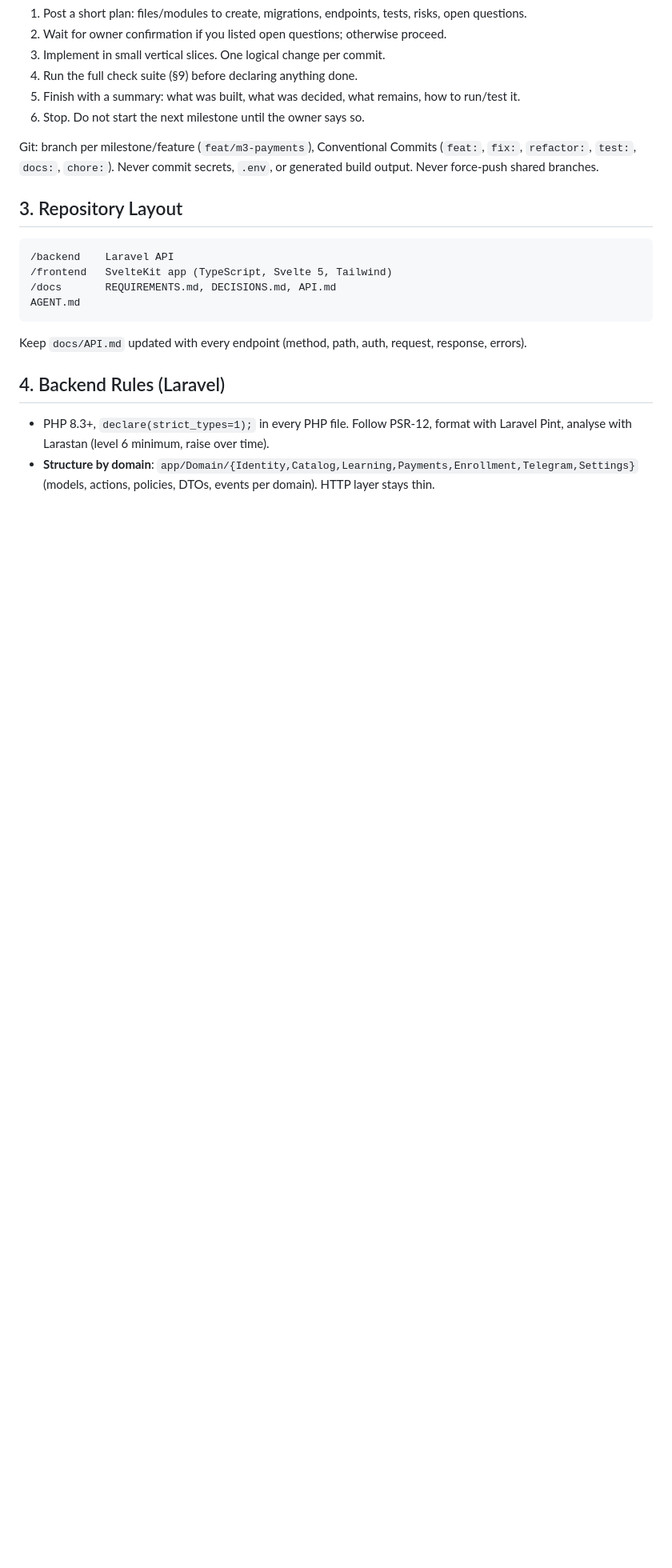
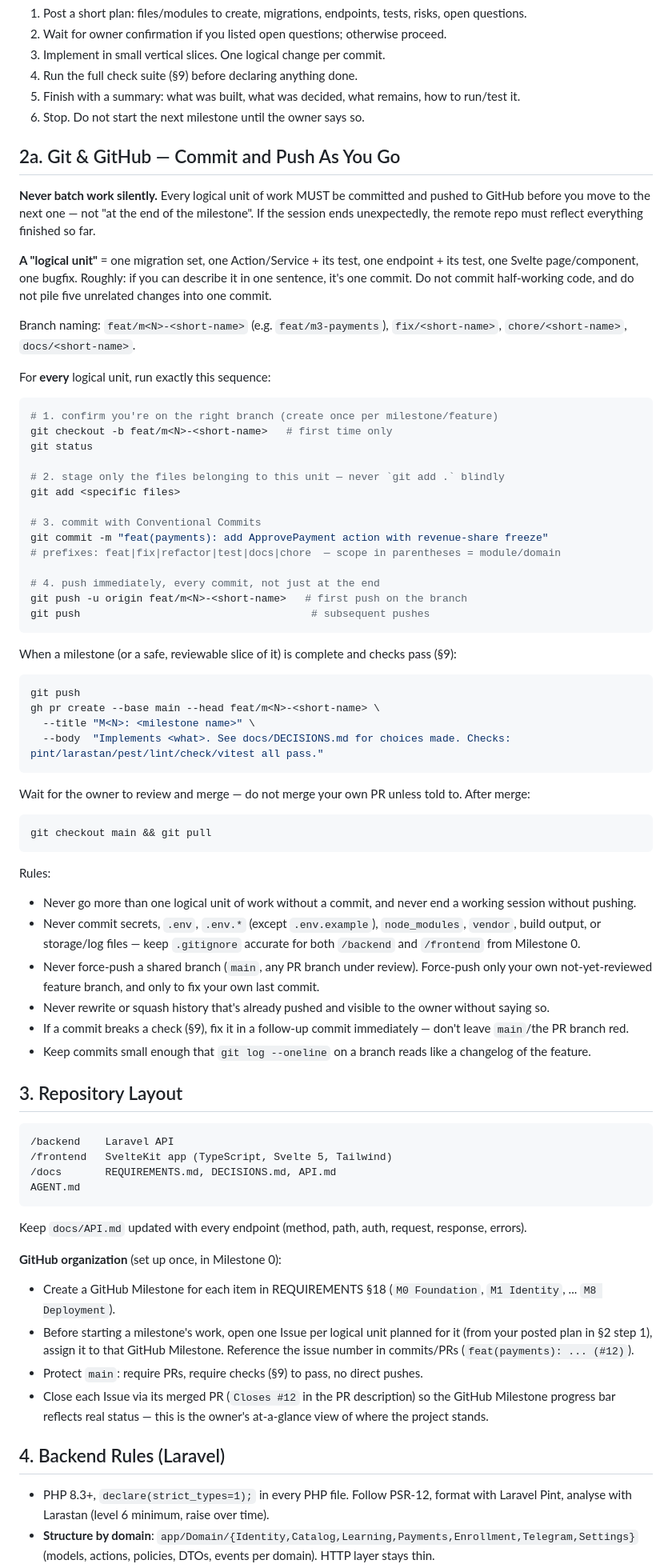
Before and after one commit to waseemsaher/CYF, a Markdown page: AGENT.md, the part around the change. Shown at 80% size. GitHub-like rendering; blank space fills up the shorter version.

Commit message:
feat(git): enhance commit and push guidelines for logical units of work

````diff
--- a/AGENT.md
+++ b/AGENT.md
@@ -25,7 +25,50 @@ For each milestone:
 5. Finish with a summary: what was built, what was decided, what remains, how to run/test it.
 6. Stop. Do not start the next milestone until the owner says so.
 
-Git: branch per milestone/feature (`feat/m3-payments`), Conventional Commits (`feat:`, `fix:`, `refactor:`, `test:`, `docs:`, `chore:`). Never commit secrets, `.env`, or generated build output. Never force-push shared branches.
+## 2a. Git & GitHub — Commit and Push As You Go
+**Never batch work silently.** Every logical unit of work MUST be committed and pushed to GitHub before you move to the next one — not "at the end of the milestone". If the session ends unexpectedly, the remote repo must reflect everything finished so far.
+
+**A "logical unit"** = one migration set, one Action/Service + its test, one endpoint + its test, one Svelte page/component, one bugfix. Roughly: if you can describe it in one sentence, it's one commit. Do not commit half-working code, and do not pile five unrelated changes into one commit.
+
+Branch naming: `feat/m<N>-<short-name>` (e.g. `feat/m3-payments`), `fix/<short-name>`, `chore/<short-name>`, `docs/<short-name>`.
+
+For **every** logical unit, run exactly this sequence:
+```bash
+# 1. confirm you're on the right branch (create once per milestone/feature)
+git checkout -b feat/m<N>-<short-name>   # first time only
+git status
+
+# 2. stage only the files belonging to this unit — never `git add .` blindly
+git add <specific files>
+
+# 3. commit with Conventional Commits
+git commit -m "feat(payments): add ApprovePayment action with revenue-share freeze"
+# prefixes: feat|fix|refactor|test|docs|chore  — scope in parentheses = module/domain
+
+# 4. push immediately, every commit, not just at the end
+git push -u origin feat/m<N>-<short-name>   # first push on the branch
+git push                                     # subsequent pushes
+```
+
+When a milestone (or a safe, reviewable slice of it) is complete and checks pass (§9):
+```bash
+git push
+gh pr create --base main --head feat/m<N>-<short-name> \
+  --title "M<N>: <milestone name>" \
+  --body  "Implements <what>. See docs/DECISIONS.md for choices made. Checks: pint/larastan/pest/lint/check/vitest all pass."
+```
+Wait for the owner to review and merge — do not merge your own PR unless told to. After merge:
+```bash
+git checkout main && git pull
+```
+
+Rules:
+- Never go more than one logical unit of work without a commit, and never end a working session without pushing.
+- Never commit secrets, `.env`, `.env.*` (except `.env.example`), `node_modules`, `vendor`, build output, or storage/log files — keep `.gitignore` accurate for both `/backend` and `/frontend` from Milestone 0.
+- Never force-push a shared branch (`main`, any PR branch under review). Force-push only your own not-yet-reviewed feature branch, and only to fix your own last commit.
+- Never rewrite or squash history that's already pushed and visible to the owner without saying so.
+- If a commit breaks a check (§9), fix it in a follow-up commit immediately — don't leave `main`/the PR branch red.
+- Keep commits small enough that `git log --oneline` on a branch reads like a changelog of the feature.
 
 ## 3. Repository Layout
 ```
@@ -35,6 +78,12 @@ Git: branch per milestone/feature (`feat/m3-payments`), Conventional Commits (`f
 AGENT.md
 ```
 Keep `docs/API.md` updated with every endpoint (method, path, auth, request, response, errors).
+
+**GitHub organization** (set up once, in Milestone 0):
+- Create a GitHub Milestone for each item in REQUIREMENTS §18 (`M0 Foundation`, `M1 Identity`, ... `M8 Deployment`).
+- Before starting a milestone's work, open one Issue per logical unit planned for it (from your posted plan in §2 step 1), assign it to that GitHub Milestone. Reference the issue number in commits/PRs (`feat(payments): ... (#12)`).
+- Protect `main`: require PRs, require checks (§9) to pass, no direct pushes.
+- Close each Issue via its merged PR (`Closes #12` in the PR description) so the GitHub Milestone progress bar reflects real status — this is the owner's at-a-glance view of where the project stands.
 
 ## 4. Backend Rules (Laravel)
 - PHP 8.3+, `declare(strict_types=1);` in every PHP file. Follow PSR-12, format with Laravel Pint, analyse with Larastan (level 6 minimum, raise over time).
````
